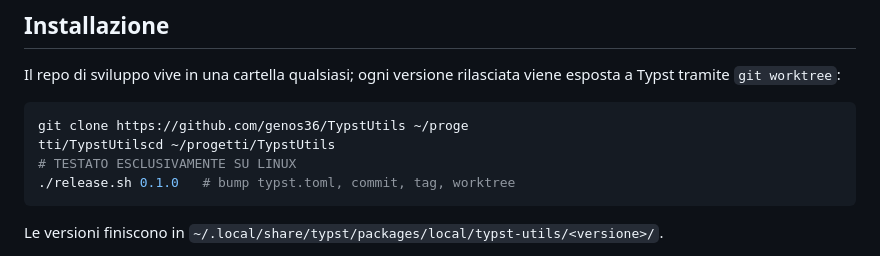
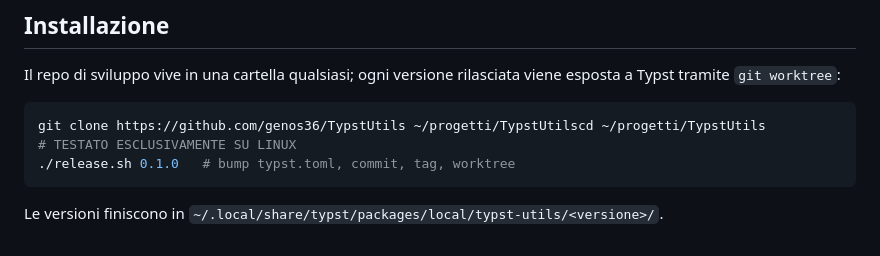
Before and after one commit to genos36/TypstUtils, a Markdown page: README.md, the part around the change. Rendered like a GitHub page.

Commit message:
Correct clone command in README
Fixed formatting and spacing in the clone command.

````diff
--- a/README.md
+++ b/README.md
@@ -12,8 +12,7 @@ Il repo di sviluppo vive in una cartella qualsiasi; ogni versione rilasciata
 viene esposta a Typst tramite `git worktree`:
 
 ```bash
-git clone https://github.com/genos36/TypstUtils ~/proge
-tti/TypstUtilscd ~/progetti/TypstUtils
+git clone https://github.com/genos36/TypstUtils ~/progetti/TypstUtilscd ~/progetti/TypstUtils
 # TESTATO ESCLUSIVAMENTE SU LINUX
 ./release.sh 0.1.0   # bump typst.toml, commit, tag, worktree
 ```
````
